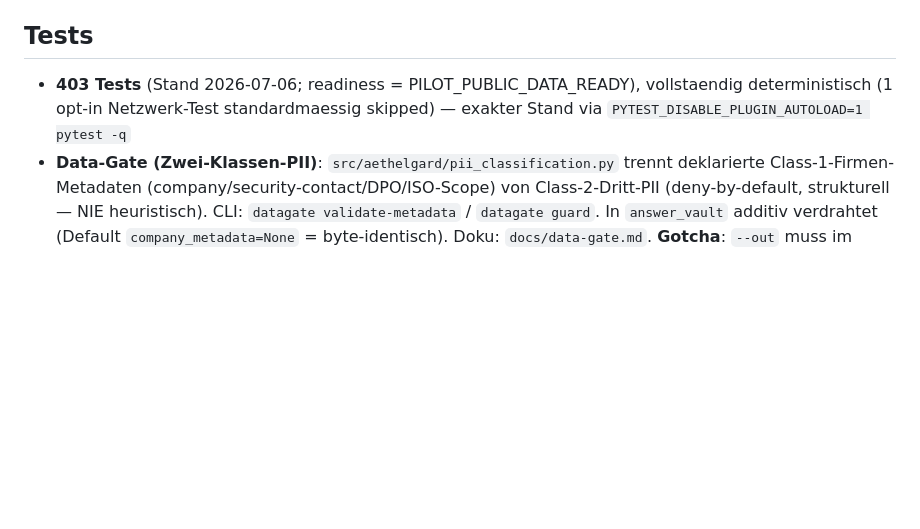
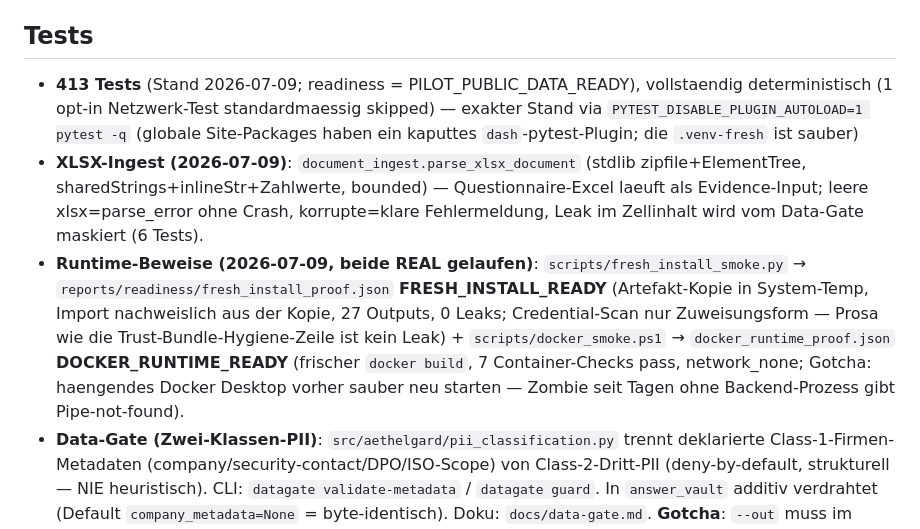
Before and after one commit to trungminhdo4-glitch/aethelgard, a Markdown page: AGENTS.md, the part around the change. Drawn GitHub-style; blank space fills up the shorter version.

Commit message:
docs: Pilot-Release-Session (XLSX + Fresh-Install + Docker-Runtime-Proofs) in AGENTS.md/AGENT_LOG
Co-Authored-By: Claude Opus 4.8 <noreply@anthropic.com>

```diff
--- a/AGENTS.md
+++ b/AGENTS.md
@@ -275,7 +275,9 @@ from aethelgard.mvp1 import (
 
 ## Tests
 
-- **403 Tests** (Stand 2026-07-06; readiness = PILOT_PUBLIC_DATA_READY), vollstaendig deterministisch (1 opt-in Netzwerk-Test standardmaessig skipped) — exakter Stand via `PYTEST_DISABLE_PLUGIN_AUTOLOAD=1 pytest -q`
+- **413 Tests** (Stand 2026-07-09; readiness = PILOT_PUBLIC_DATA_READY), vollstaendig deterministisch (1 opt-in Netzwerk-Test standardmaessig skipped) — exakter Stand via `PYTEST_DISABLE_PLUGIN_AUTOLOAD=1 pytest -q` (globale Site-Packages haben ein kaputtes `dash`-pytest-Plugin; die `.venv-fresh` ist sauber)
+- **XLSX-Ingest (2026-07-09)**: `document_ingest.parse_xlsx_document` (stdlib zipfile+ElementTree, sharedStrings+inlineStr+Zahlwerte, bounded) — Questionnaire-Excel laeuft als Evidence-Input; leere xlsx=parse_error ohne Crash, korrupte=klare Fehlermeldung, Leak im Zellinhalt wird vom Data-Gate maskiert (6 Tests).
+- **Runtime-Beweise (2026-07-09, beide REAL gelaufen)**: `scripts/fresh_install_smoke.py` → `reports/readiness/fresh_install_proof.json` **FRESH_INSTALL_READY** (Artefakt-Kopie in System-Temp, Import nachweislich aus der Kopie, 27 Outputs, 0 Leaks; Credential-Scan nur Zuweisungsform — Prosa wie die Trust-Bundle-Hygiene-Zeile ist kein Leak) + `scripts/docker_smoke.ps1` → `docker_runtime_proof.json` **DOCKER_RUNTIME_READY** (frischer `docker build`, 7 Container-Checks pass, network_none; Gotcha: haengendes Docker Desktop vorher sauber neu starten — Zombie seit Tagen ohne Backend-Prozess gibt Pipe-not-found).
 - **Data-Gate (Zwei-Klassen-PII)**: `src/aethelgard/pii_classification.py` trennt deklarierte Class-1-Firmen-Metadaten (company/security-contact/DPO/ISO-Scope) von Class-2-Dritt-PII (deny-by-default, strukturell — NIE heuristisch). CLI: `datagate validate-metadata` / `datagate guard`. In `answer_vault` additiv verdrahtet (Default `company_metadata=None` = byte-identisch). Doku: `docs/data-gate.md`. **Gotcha**: `--out` muss im Projektordner bleiben (wie alle Commands). **Bekannt**: mypy strict hat 17 VOR-BESTEHENDE Fehler (tests/scripts Typing-Strenge, keine Logikbugs) — neuer Code ist mypy-clean.
 - Externe IO (Dateisystem, pypdf) zu 100 % gemockt via `unittest.mock`
 - AAA-Pattern (Arrange, Act, Assert)
```
Also changed, not shown: AGENT_LOG.md (+8 -0 lines).
